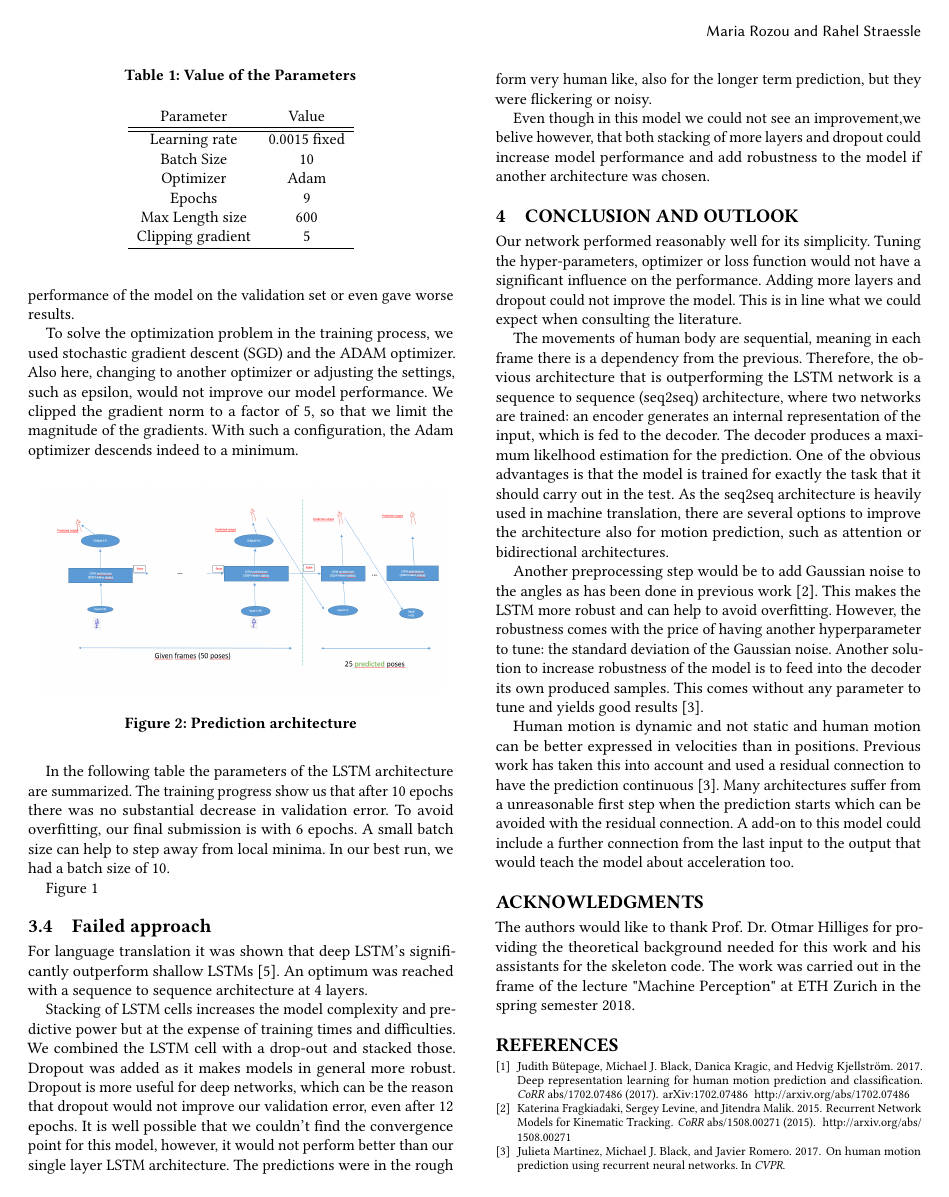
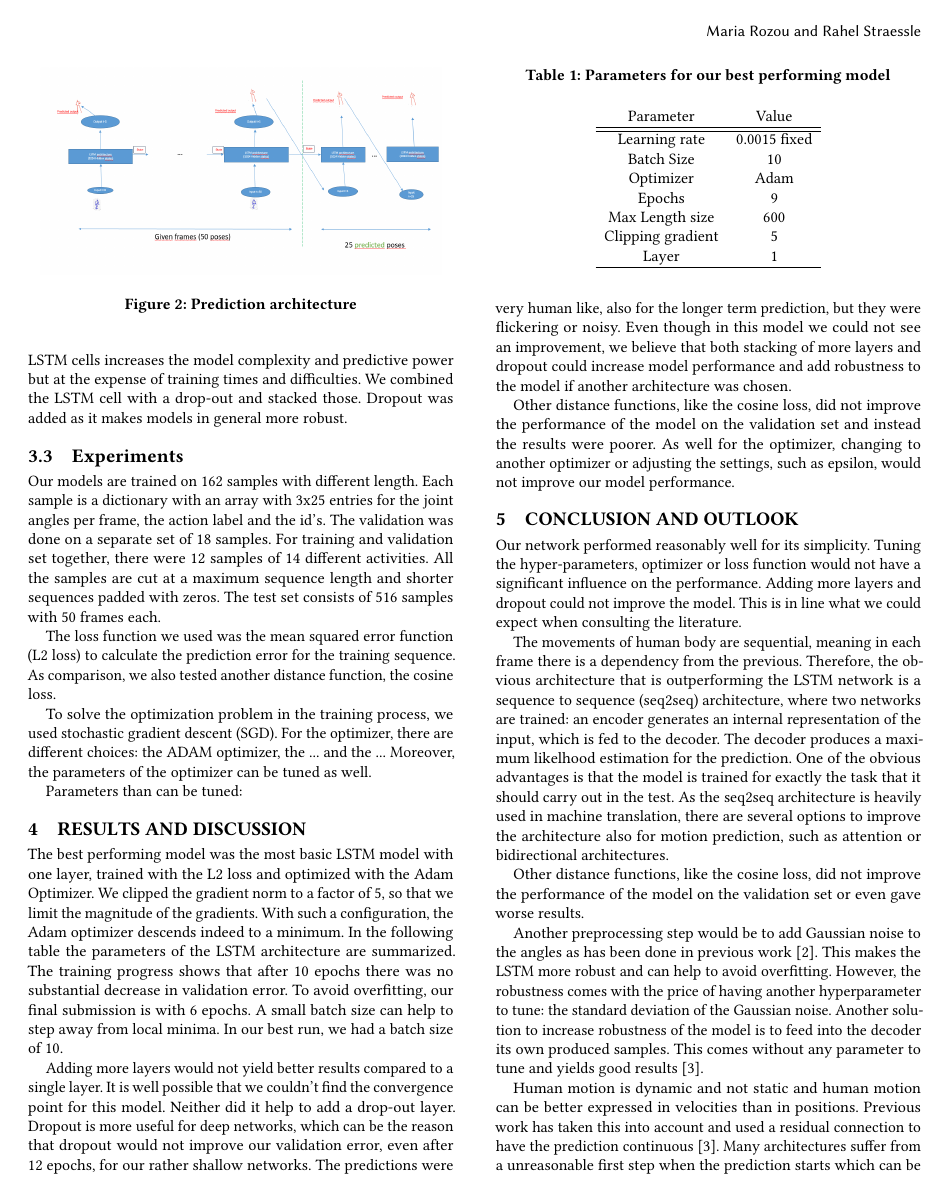
Before and after one commit to Catlay/MachinePerception, a LaTeX paper (Report/mp-report.tex, which reads Report/mp-report-body.tex): page 2 of 3. Compiled offline with pdfLaTeX.

Commit message:
report updated

```diff
--- a/Report/mp-report-body.tex
+++ b/Report/mp-report-body.tex
@@ -45,6 +40,3 @@ Best result with ensemble of LSTM that differ in their random initialization and
-The loss function we used was the mean squared error function (L2 loss) to calculate the prediction error for the training sequence. Other distance functions, like the cosine loss, did not improve the performance of the model on the validation set or even gave worse results.
-
-To solve the optimization problem in the training process, we used stochastic gradient descent (SGD) and the ADAM optimizer. Also here, changing to another optimizer or adjusting the settings, such as epsilon, would not improve our model performance. We clipped the gradient norm to a factor of 5, so that we limit the magnitude of the gradients. With such a configuration, the Adam optimizer descends indeed to a minimum.
 
 \begin{figure}[h!]
 	\includegraphics[width=8cm]{Prediciton_achitecture.PNG}
@@ -53,11 +45,26 @@ To solve the optimization problem in the training process, we used stochastic gr
 \end{figure}
 
 
-In the following table the parameters of the LSTM architecture are summarized. The training progress show us that after 10 epochs there was no substantial decrease in validation error. To avoid overfitting, our final submission is with 6 epochs. A small batch size can help to step away from local minima. In our best run, we had a batch size of 10.
+For language translation it was shown that deep LSTM's significantly outperform shallow LSTMs \cite{Sutskever2014}. An optimum was reached with a sequence to sequence architecture with 4 layers. Stacking of LSTM cells increases the model complexity and predictive power but at the expense of training times and difficulties. We combined the LSTM cell with a drop-out and stacked those. Dropout was added as it makes models in general more robust.
+
+\subsection{Experiments}
+
+Our models are trained on 162 samples with different length. Each sample is a dictionary with an array with 3x25 entries for the joint angles per frame, the action label and the id's. The validation was done on a separate set of 18 samples. For training and validation set together, there were 12 samples of 14 different activities. All the samples are cut at a maximum sequence length and shorter sequences padded with zeros. The test set consists of 516 samples with 50 frames each.
+
+The loss function we used was the mean squared error function (L2 loss) to calculate the prediction error for the training sequence. As comparison, we also tested another distance function, the cosine loss.
+
+To solve the optimization problem in the training process, we used stochastic gradient descent (SGD). For the optimizer, there are different choices: the ADAM optimizer, the ... and the ... Moreover, the parameters of the optimizer can be tuned as well.
+
+Parameters than can be tuned:
+
+
+\section{Results and Discussion}
+
+The best performing model was the most basic LSTM model with one layer, trained with the L2 loss and optimized with the Adam Optimizer. We clipped the gradient norm to a factor of 5, so that we limit the magnitude of the gradients. With such a configuration, the Adam optimizer descends indeed to a minimum. In the following table the parameters of the LSTM architecture are summarized. The training progress shows that after 10 epochs there was no substantial decrease in validation error. To avoid overfitting, our final submission is with 6 epochs. A small batch size can help to step away from local minima. In our best run, we had a batch size of 10.
 
 \begin{table}[]
 	\centering
-	\caption{Value of the Parameters }
+	\caption{Parameters for our best performing model }
 	\label{my-label}
 	\begin{tabular}{cc}
 		Parameter& Value \\
@@ -69,28 +76,22 @@ In the following table the parameters of the LSTM architecture are summarized. T
 		Epochs  & 9 \\
 		Max Length size  &  600 \\
 		Clipping gradient &  5\\
+		Layer & 1 \\
 		\hline
 	\end{tabular}
 \end{table}
 
-Figure \ref{fig:training}
+Adding more layers would not yield better results compared to a single layer. It is well possible that we couldn't find the convergence point for this model. Neither did it help to add a drop-out layer. Dropout is more useful for deep networks, which can be the reason that dropout would not improve our validation error, even after 12 epochs, for our rather shallow networks. The predictions were very human like, also for the longer term prediction, but they were flickering or noisy. Even though in this model we could not see an improvement, we believe that both stacking of more layers and dropout could increase model performance and add robustness to the model if another architecture was chosen.
 
-
-
-\subsection{Failed approach}
-
-For language translation it was shown that deep LSTM's significantly outperform shallow LSTMs \cite{Sutskever2014}. An optimum was reached with a sequence to sequence architecture at 4 layers.
-
-Stacking of LSTM cells increases the model complexity and predictive power but at the expense of training times and difficulties. We combined the LSTM cell with a drop-out and stacked those. Dropout was added as it makes models in general more robust. Dropout is more useful for deep networks, which can be the reason that dropout would not improve our validation error, even after 12 epochs.
-It is well possible that we couldn't find the convergence point for this model, however, it would not perform better than our single layer LSTM architecture. The predictions were in the rough form very human like, also for the longer term prediction, but they were flickering or noisy.
-
-Even though in this model we could not see an improvement,we belive however, that both stacking of more layers and dropout could increase model performance and add robustness to the model if another architecture was chosen.
-
+Other distance functions, like the cosine loss, did not improve the performance of the model on the validation set and instead the results were poorer. As well for the optimizer, changing to another optimizer or adjusting the settings, such as epsilon, would not improve our model performance.
 
 \section{Conclusion and Outlook}
 Our network performed reasonably well for its simplicity. Tuning the hyper-parameters, optimizer or loss function would not have a significant influence on the performance. Adding more layers and dropout could not improve the model. This is in line what we could expect when consulting the literature.
 
 The movements of human body are sequential, meaning in each frame there is a dependency from the previous. Therefore, the obvious architecture that is outperforming the LSTM network is a sequence to sequence (seq2seq) architecture, where two networks are trained: an encoder generates an internal representation of the input, which is fed to the decoder. The decoder produces a maximum likelhood estimation for the prediction. One of the obvious advantages is that  the model is trained for exactly the task that it should carry out in the test. As the seq2seq architecture is heavily used in machine translation, there are several options to improve the architecture also for motion prediction, such as attention or bidirectional architectures.
+
+Other distance functions, like the cosine loss, did not improve the performance of the model on the validation set or even gave worse results.
+
 
 Another preprocessing step would be to add Gaussian noise to the angles as has been done in previous work \cite{Fragkiadaki2014}. This makes the LSTM more robust and can help to avoid overfitting. However, the robustness comes with the price of having another hyperparameter to tune: the standard deviation of the Gaussian noise. Another solution to increase robustness of the model is to feed into the decoder its own produced samples. This comes without any parameter to tune and yields good results \cite{Martinez2017}.
 
```
Also changed, not shown: Report/mp-report.pdf, Report/mp-report-body.tex (7 more changed lines), 4 other files.
